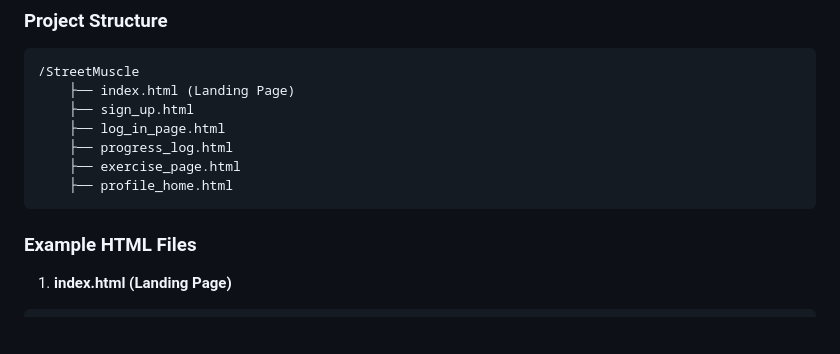
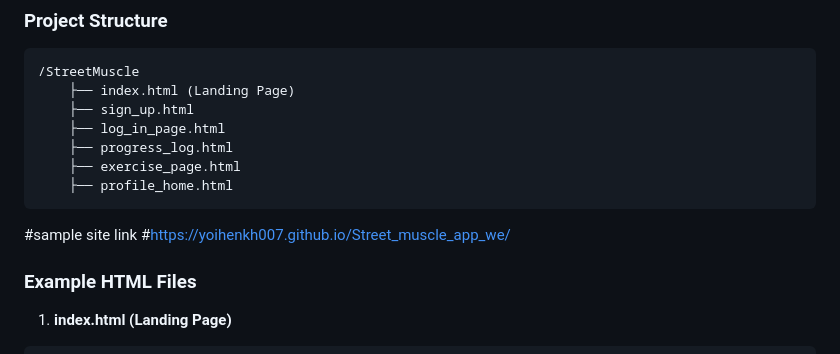
Before and after one commit to yoihenkh007/Street_muscle_app_we, a Markdown page: README.md, the part around the change. Rendered like a GitHub page; blank space fills up the shorter version.

Commit message:
Update README.md
Adding site link for preview

````diff
--- a/README.md
+++ b/README.md
@@ -8,6 +8,8 @@
     ├── exercise_page.html
     ├── profile_home.html
 ```
+#sample site link
+#https://yoihenkh007.github.io/Street_muscle_app_we/
 
 ### Example HTML Files
 
````
